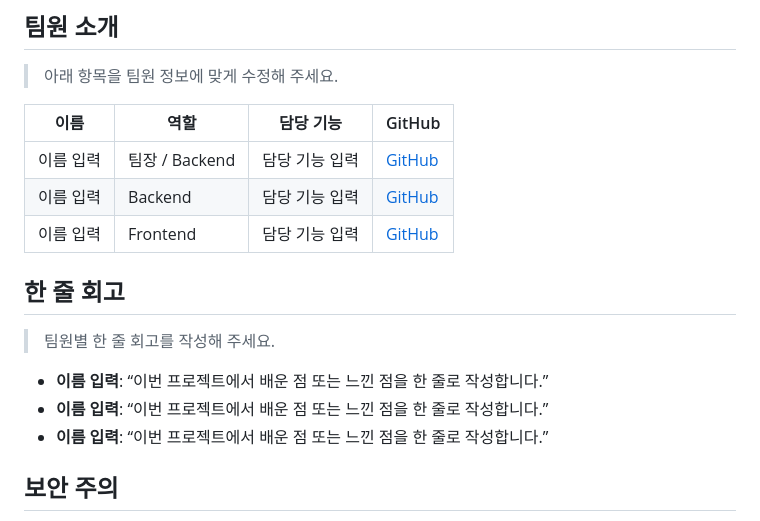
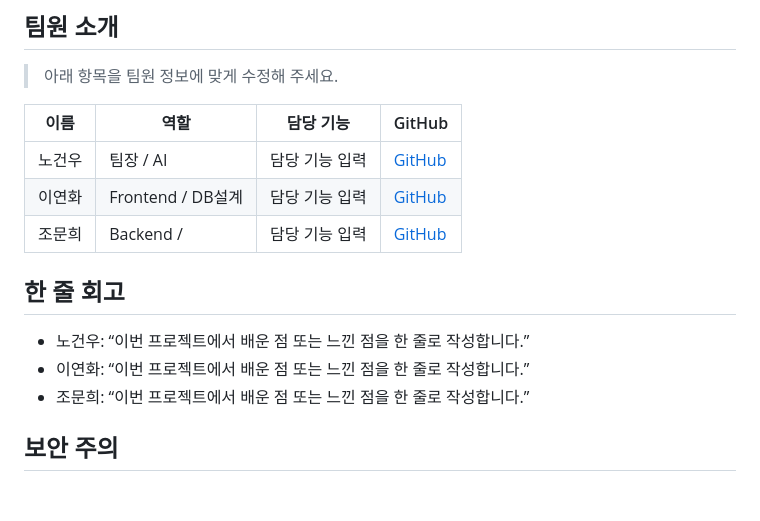
Before and after one commit to dusghk0802/1st_project, a Markdown page: README.md, the part around the change. Rendered like a GitHub page; blank space fills up the shorter version.

Commit message:
Revise team member details and reflections
Updated team member information and reflections in the README.

```diff
--- a/README.md
+++ b/README.md
@@ -157,17 +157,16 @@ run.ps1               컴파일·서버 실행 스크립트
 
 | 이름 | 역할 | 담당 기능 | GitHub |
 | --- | --- | --- | --- |
-| 이름 입력 | 팀장 / Backend | 담당 기능 입력 | [GitHub](https://github.com/) |
-| 이름 입력 | Backend | 담당 기능 입력 | [GitHub](https://github.com/) |
-| 이름 입력 | Frontend | 담당 기능 입력 | [GitHub](https://github.com/) |
+| 노건우 | 팀장 / AI | 담당 기능 입력 | [GitHub](https://github.com/asdg441) |
+| 이연화 | Frontend / DB설계 | 담당 기능 입력 | [GitHub](https://github.com/dusghk0802) |
+| 조문희 | Backend /  | 담당 기능 입력 | [GitHub](https://github.com/munhee777) |
 
 ## 한 줄 회고
 
-> 팀원별 한 줄 회고를 작성해 주세요.
 
-- **이름 입력**: “이번 프로젝트에서 배운 점 또는 느낀 점을 한 줄로 작성합니다.”
-- **이름 입력**: “이번 프로젝트에서 배운 점 또는 느낀 점을 한 줄로 작성합니다.”
-- **이름 입력**: “이번 프로젝트에서 배운 점 또는 느낀 점을 한 줄로 작성합니다.”
+- 노건우: “이번 프로젝트에서 배운 점 또는 느낀 점을 한 줄로 작성합니다.”
+- 이연화: “이번 프로젝트에서 배운 점 또는 느낀 점을 한 줄로 작성합니다.”
+- 조문희: “이번 프로젝트에서 배운 점 또는 느낀 점을 한 줄로 작성합니다.”
 
 ## 보안 주의
 
```
